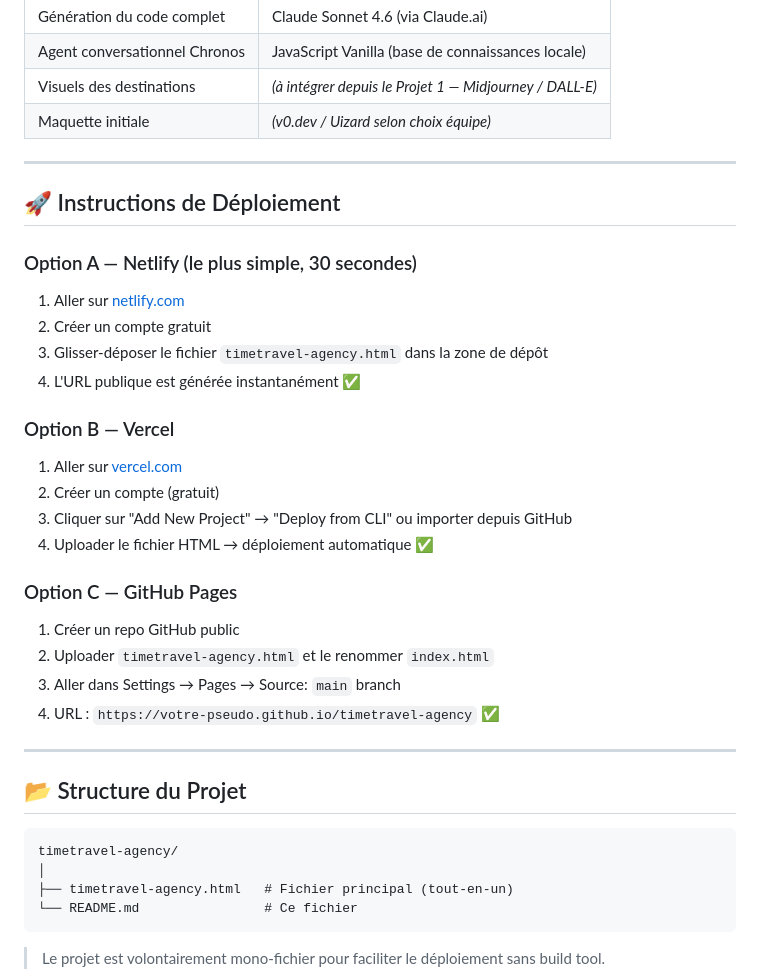
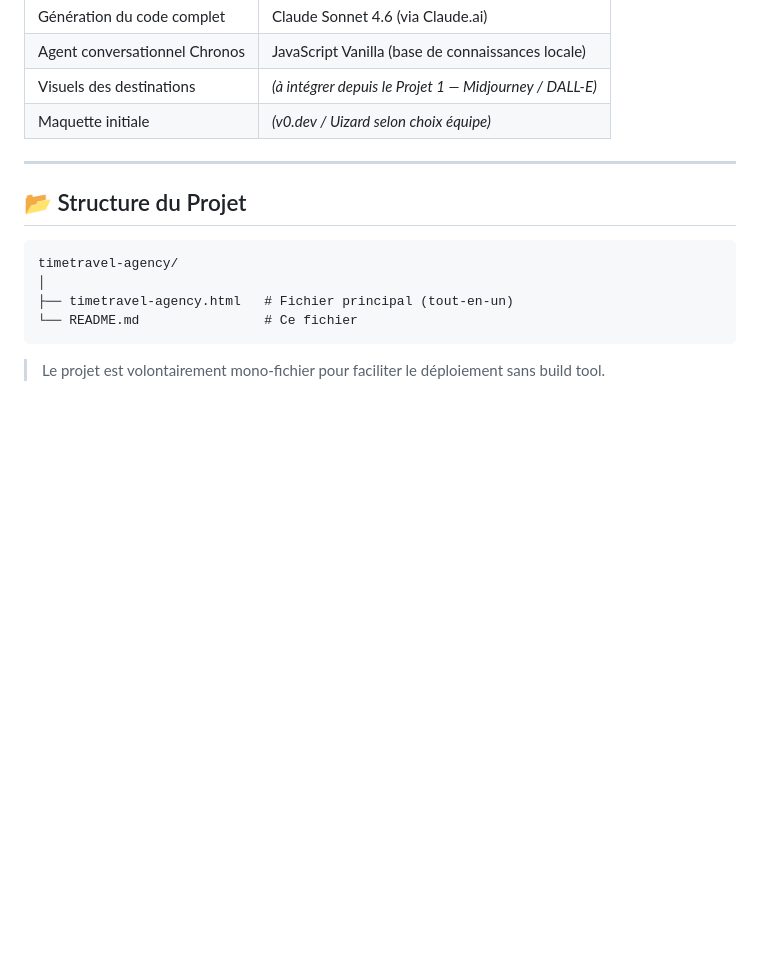
Before and after one commit to rdot4r/timetravel-agency, a Markdown page: README.md, the part around the change. GitHub-like rendering; blank space fills up the shorter version.

```diff
--- a/README.md
+++ b/README.md
@@ -91,27 +91,6 @@ TimeTravel Agency est une landing page interactive qui permet aux clients de :
 
 ---
 
-## 🚀 Instructions de Déploiement
-
-### Option A — Netlify (le plus simple, 30 secondes)
-1. Aller sur [netlify.com](https://netlify.com)
-2. Créer un compte gratuit
-3. Glisser-déposer le fichier `timetravel-agency.html` dans la zone de dépôt
-4. L'URL publique est générée instantanément ✅
-
-### Option B — Vercel
-1. Aller sur [vercel.com](https://vercel.com)
-2. Créer un compte (gratuit)
-3. Cliquer sur "Add New Project" → "Deploy from CLI" ou importer depuis GitHub
-4. Uploader le fichier HTML → déploiement automatique ✅
-
-### Option C — GitHub Pages
-1. Créer un repo GitHub public
-2. Uploader `timetravel-agency.html` et le renommer `index.html`
-3. Aller dans Settings → Pages → Source: `main` branch
-4. URL : `https://votre-pseudo.github.io/timetravel-agency` ✅
-
----
 
 ## 📂 Structure du Projet
 
```
